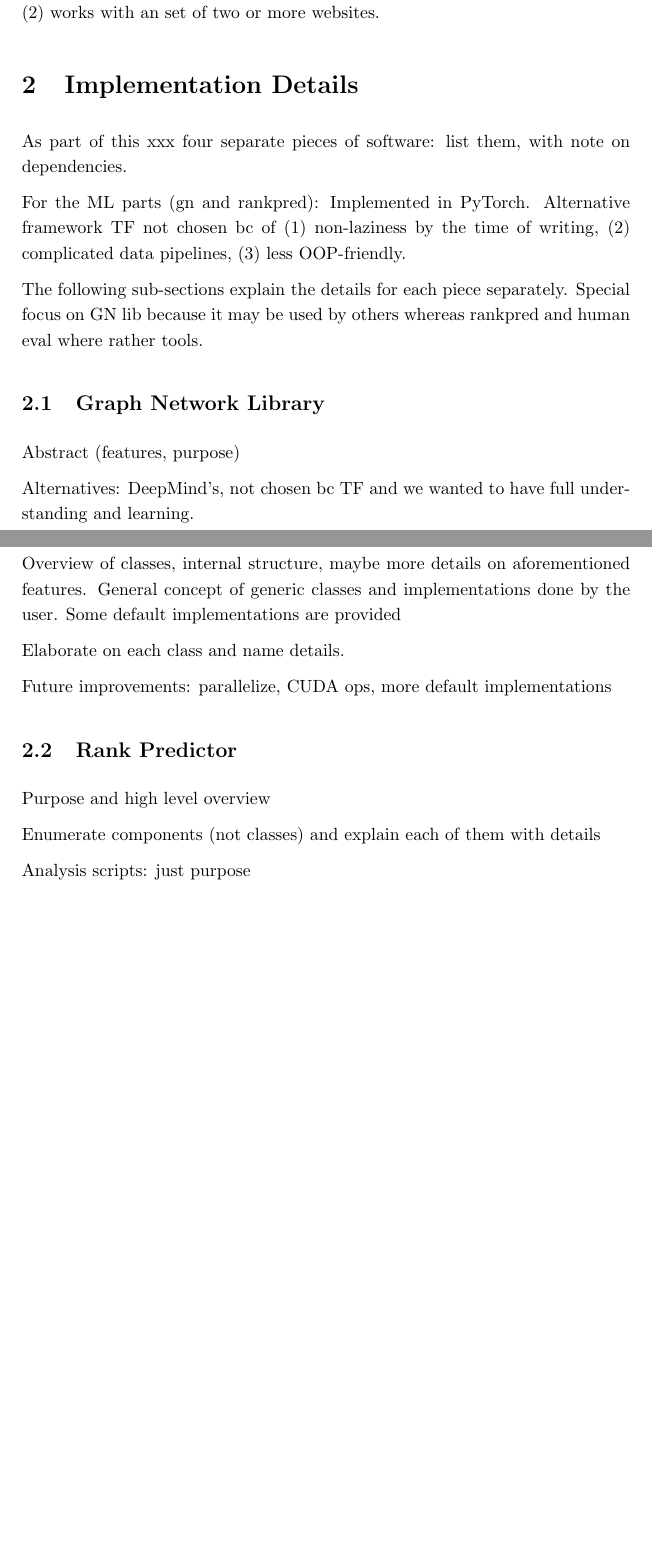
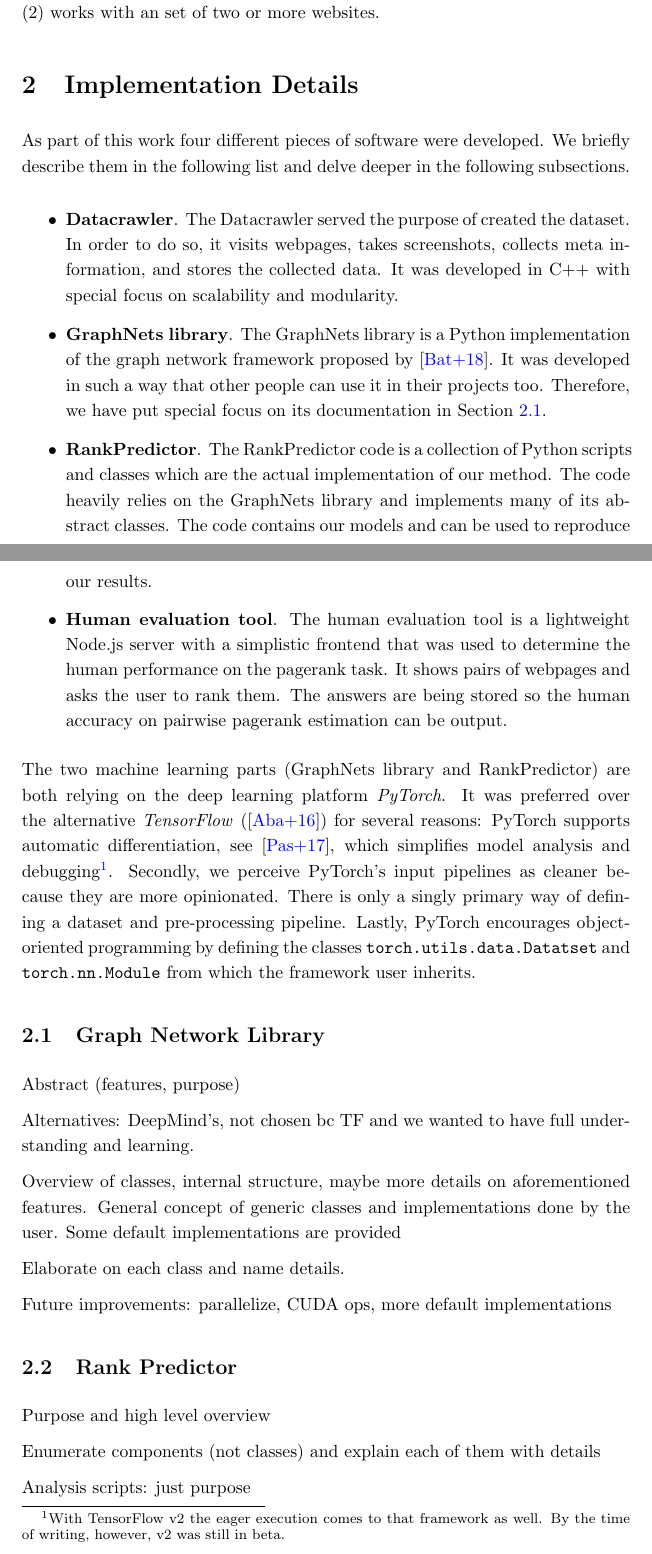
Before and after one commit to Simsso/Vision-Based-Page-Rank-Estimation, a LaTeX document (docs/article/article.tex, which reads docs/article/content/implementation.tex): two parts of pages 13 and 14 of 20, joined at a grey line, cut so that both start at the same text, the shorter picture padded with empty space. Compiled offline with pdfLaTeX; a LaTeX package or settings file that is missing is left out.

Commit message:
Write implementation intro

```diff
--- a/docs/article/content/implementation.tex
+++ b/docs/article/content/implementation.tex
@@ -1,10 +1,15 @@
 \section{Implementation Details}
 
-As part of this xxx four separate pieces of software: list them, with note on dependencies.
+As part of this work four different pieces of software were developed. We briefly describe them in the following list and delve deeper in the following subsections.
 
-For the ML parts (gn and rankpred): Implemented in PyTorch. Alternative framework TF not chosen bc of (1) non-laziness by the time of writing, (2) complicated data pipelines, (3) less OOP-friendly.
+\begin{itemize}
+    \item \textbf{Datacrawler}. The Datacrawler served the purpose of created the dataset. In order to do so, it visits webpages, takes screenshots, collects meta information, and stores the collected data. It was developed in C++ with special focus on scalability and modularity.
+    \item \textbf{GraphNets library}. The GraphNets library is a Python implementation of the graph network framework proposed by \cite{deepmind:graphnets}. It was developed in such a way that other people can use it in their projects too. Therefore, we have put special focus on its documentation in Section \ref{sec:gnlib}.
+    \item \textbf{RankPredictor}. The RankPredictor code is a collection of Python scripts and classes which are the actual implementation of our method. The code heavily relies on the GraphNets library and implements many of its abstract classes. The code contains our models and can be used to reproduce our results.
+    \item \textbf{Human evaluation tool}. The human evaluation tool is a lightweight Node.js server with a simplistic frontend that was used to determine the human performance on the pagerank task. It shows pairs of webpages and asks the user to rank them. The answers are being stored so the human accuracy on pairwise pagerank estimation can be output.
+\end{itemize}
 
-The following sub-sections explain the details for each piece separately. Special focus on GN lib because it may be used by others whereas rankpred and human eval where rather tools.
+The two machine learning parts (GraphNets library and RankPredictor) are both relying on the deep learning platform \textit{PyTorch}. It was preferred over the alternative \textit{TensorFlow} (\cite{abadi2016:tensorflow}) for several reasons: PyTorch supports automatic differentiation, see \cite{paszke2017automatic:pytorch}, which simplifies model analysis and debugging\footnote{With TensorFlow v2 the eager execution comes to that framework as well. By the time of writing, however, v2 was still in beta.}. Secondly, we perceive PyTorch's input pipelines as cleaner because they are more opinionated. There is only a singly primary way of defining a dataset and pre-processing pipeline. Lastly, PyTorch encourages object-oriented programming by defining the classes \texttt{torch.utils.data.Datatset} and \texttt{torch.nn.Module} from which the framework user inherits.
 
 \input{content/implementation/gnlib}
 \input{content/implementation/rankpredictor}
```
Also changed, not shown: docs/article/bibliography.bib (+14 -0 lines), docs/article/content/implementation/gnlib.tex (+1 -0 lines).
